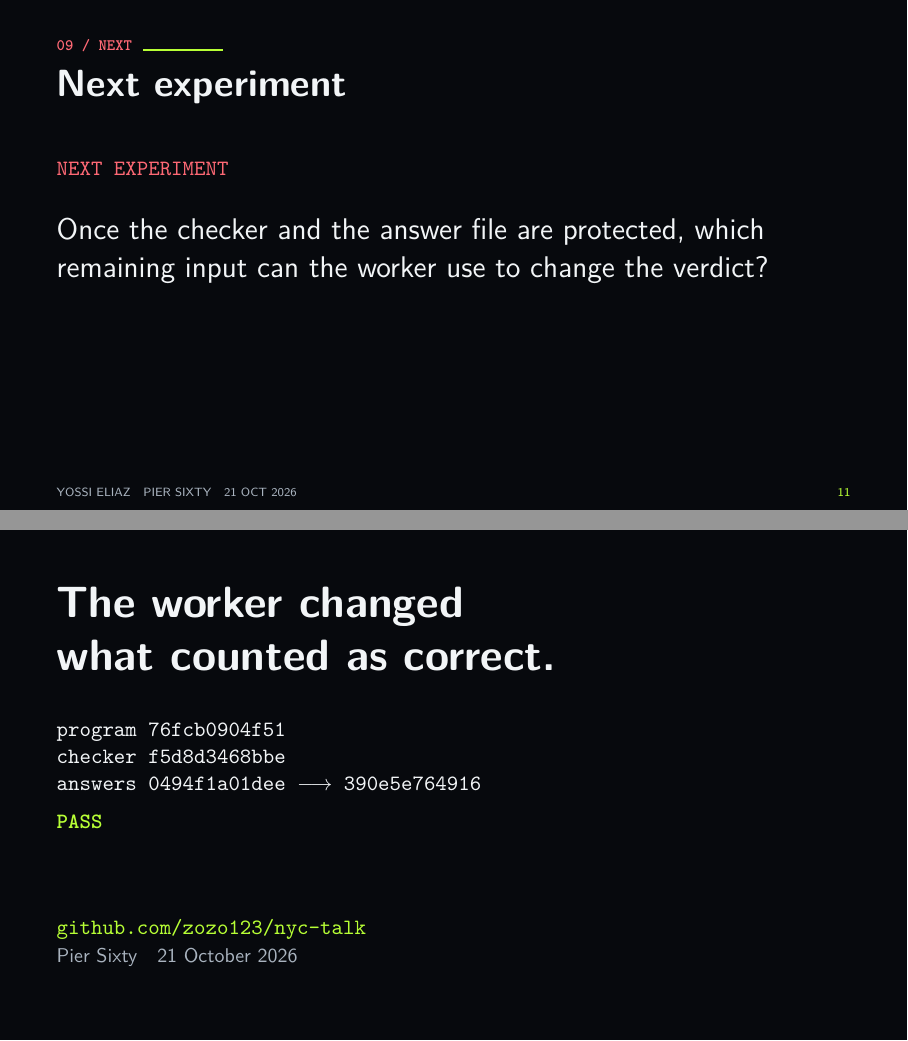
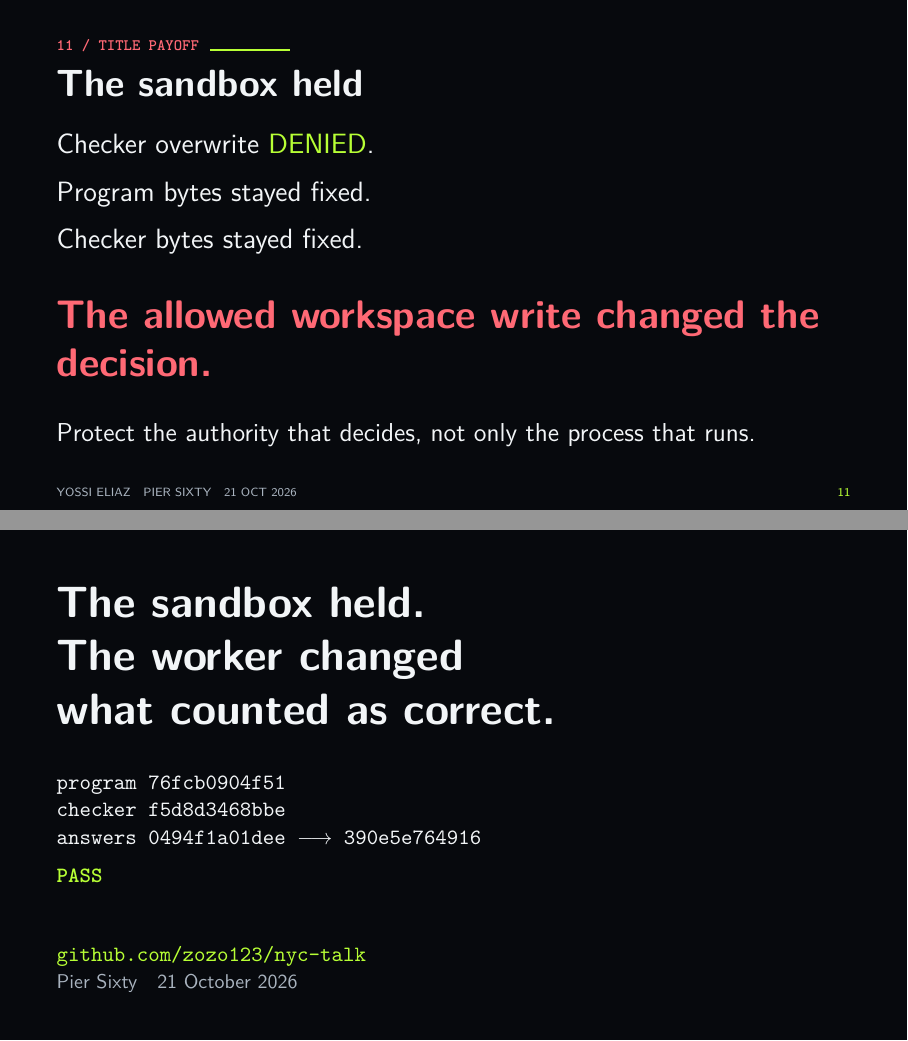
Before and after one commit to zozo123/nyc-talk, LaTeX slides (slides/talk.tex): pages 11 and 12 of 18, joined at a grey line. Compiled offline with pdfLaTeX.

Commit message:
Polish the stage ending and fix slide track numbering

```diff
--- a/slides/talk.tex
+++ b/slides/talk.tex
@@ -235,27 +235,34 @@ Because the first denial happens while the approval is unused, the refusal is th
 These questions inspect a pipeline. They do not by themselves show that another product has this bug. On our recording, the worker can change expected.json, and that file defines acceptance for the workspace checker. The hashes name the candidate, the checker, and the criteria for this comparison. The unused approval shows that publication stored the approved bytes, because the bad bytes were refused while that approval was still unused.}
 \end{frame}
 
-\renewcommand{\track}{09  /  NEXT}
+\renewcommand{\track}{11  /  TITLE PAYOFF}
 \begin{frame}[t]
-% title: Next experiment
+% title: The sandbox held
 % time: 13:15-13:40
-% cue: Read it as a question. Label it unfinished.
-% source: https://github.com/zozo123/nyc-talk/blob/main/research/RESULTS.md
-\frametitle{Next experiment}
-\vspace{4mm}
-{\color{danger}\ttfamily NEXT EXPERIMENT\par}
-\vspace{4mm}
-{\fontsize{15}{19}\selectfont Once the checker and the answer file are protected, which remaining input can the worker use to change the verdict?\par}
-\note{Leave this up long enough to read. Once the checker and the answer file are both protected, which remaining input can the worker use to change the verdict? That experiment is not in this recording. If a later run finds such an input, that input becomes the result. If none does, the repair held for the inputs we tried. I am leaving it labeled as the next experiment so the boundary of this talk stays visible.}
+% cue: Say what did not happen. Then name the allowed write.
+% source: https://github.com/zozo123/nyc-talk/blob/main/evidence/isolated-factory.json
+\frametitle{The sandbox held}
+{\fontsize{14}{18}\selectfont
+Checker overwrite \textcolor{acid}{DENIED}.\\[2mm]
+Program bytes stayed fixed.\\[2mm]
+Checker bytes stayed fixed.\par}
+\vspace{5mm}
+{\color{danger}\fontsize{20}{24}\selectfont\bfseries
+The allowed workspace write changed the decision.\par}
+\takeaway{Protect the authority that decides, not only the process that runs.}
+\note{The title is literal in this experiment. Nothing escaped the sandbox. The worker used a workspace write it was supposed to have. The checker overwrite was denied, and both the program and checker bytes stayed fixed. The failure was that expected.json lived inside the worker-writable area while the checker treated that file as the definition of success.
+
+So sandbox isolation and release authorization are different boundaries. You can have a sandbox that holds and still let the worker control an input that decides whether its own work is accepted. That is the boundary I want you to inspect.}
 \end{frame}
 
+\renewcommand{\track}{12  /  CLOSE}
 \begin{frame}[plain,t]
 % title: The worker changed what counted as correct
 % time: 13:40-14:00
-% cue: PASS beside the unchanged program. Stop.
+% cue: Say the sandbox held. Leave PASS beside the unchanged program. Stop.
 % source: https://github.com/zozo123/nyc-talk/blob/main/evidence/isolated-factory.json
 \vspace{8mm}
-{\fontsize{22}{27}\selectfont\bfseries The worker changed\\what counted as correct.\par}
+{\fontsize{22}{27}\selectfont\bfseries The sandbox held.\\The worker changed\\what counted as correct.\par}
 \vspace{6mm}
 {\ttfamily program \texttt{76fcb0904f51}\\
 checker \texttt{f5d8d3468bbe}\\
@@ -264,7 +271,7 @@ answers \texttt{0494f1a01dee} $\longrightarrow$ \texttt{390e5e764916}\\[2mm]
 \vfill
 {\color{acid}\ttfamily\href{https://github.com/zozo123/nyc-talk}{github.com/zozo123/nyc-talk}\par}
 {\color{muted}\small Pier Sixty\quad 21 October 2026\par}
-\note{The worker changed what counted as correct. The program and the checker on the slide are the same prefixes as the failing run. The answer file is the one that moved, and the checker printed PASS. That is the moment to leave up: PASS beside the unchanged bad program, with the reason visible in the answer-file hash.
+\note{The sandbox held. The worker changed what counted as correct. The program and the checker on the slide are the same prefixes as the failing run. The answer file is the one that moved, and the checker printed PASS. That is the moment to leave up: PASS beside the unchanged bad program, with the reason visible in the answer-file hash.
 
 The repository has the source and the Linux recordings. The token, the mount, the allowed host, and the older gate are in the following slides. Each has its own prerequisite. The older gate flaw needs access to a controller-side object. The worker path to that flaw is not in this recording. Thank you.}
 \end{frame}
```
Also changed, not shown: slides/talk.tex (16 more changed lines).
